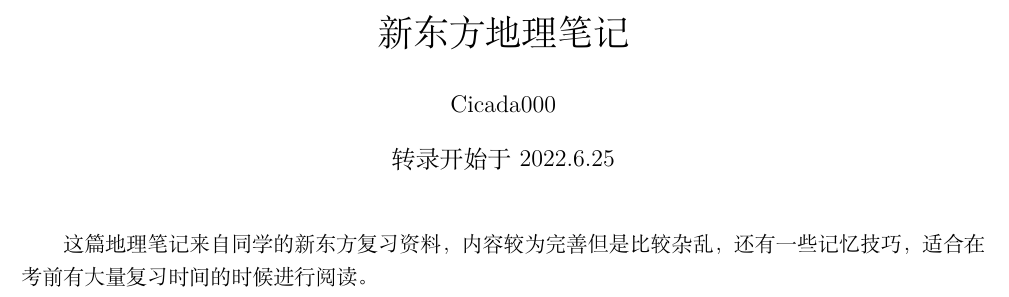
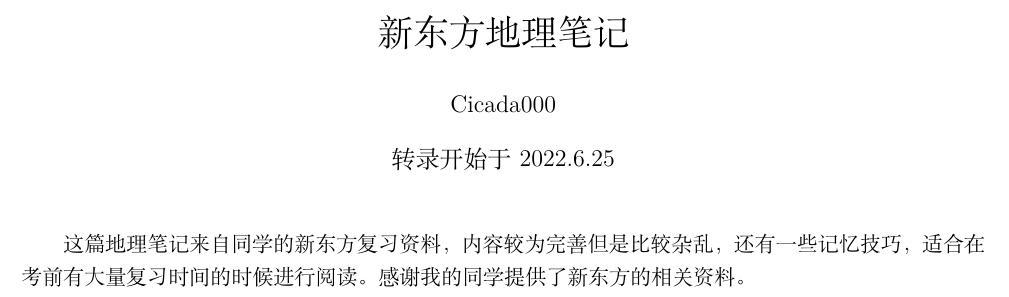
Before and after one commit to Cicada000/Geography-Notes, a LaTeX document (Other/XDF Notes/XDF Notes.tex): part of page 1 of 5, cut so that both start at the same text. Compiled offline with XeLaTeX.

Commit message:
Latest PDF 2022.6.25

```diff
--- a/Other/XDF Notes/XDF Notes.tex
+++ b/Other/XDF Notes/XDF Notes.tex
@@ -17,7 +17,7 @@
 
     \maketitle
 
-    这篇地理笔记来自同学的新东方复习资料，内容较为完善但是比较杂乱，还有一些记忆技巧，适合在考前有大量复习时间的时候进行阅读。
+    这篇地理笔记来自同学的新东方复习资料，内容较为完善但是比较杂乱，还有一些记忆技巧，适合在考前有大量复习时间的时候进行阅读。感谢我的同学提供了新东方的相关资料。
 
     \thispagestyle{empty}
 
```
